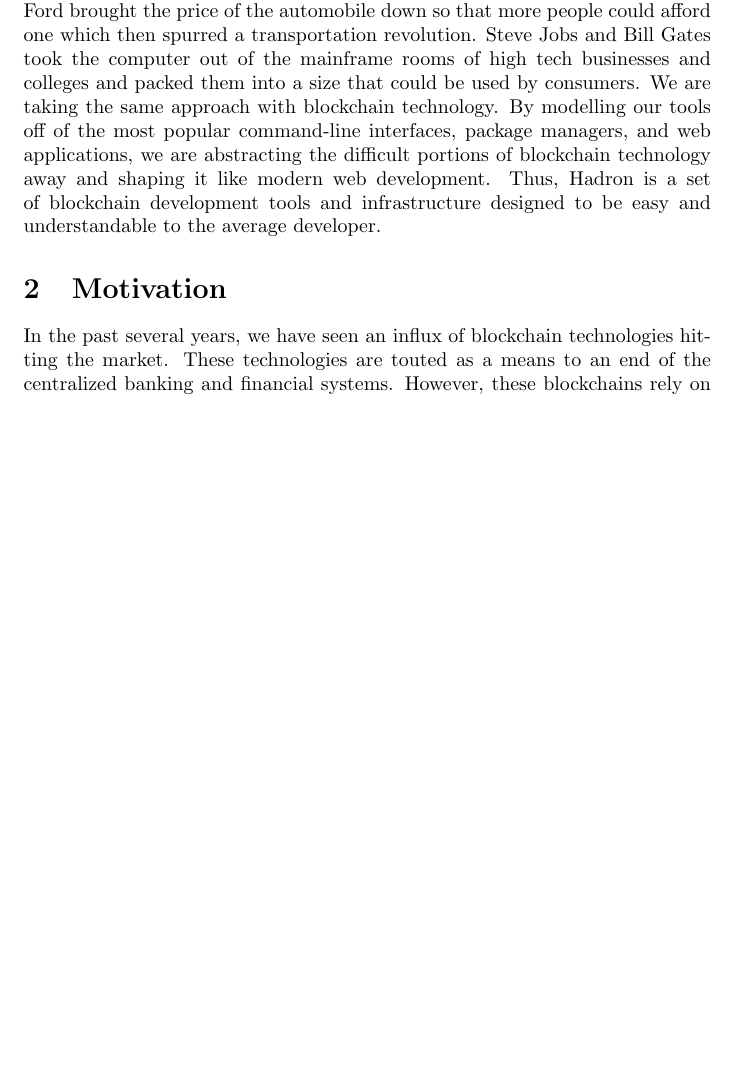
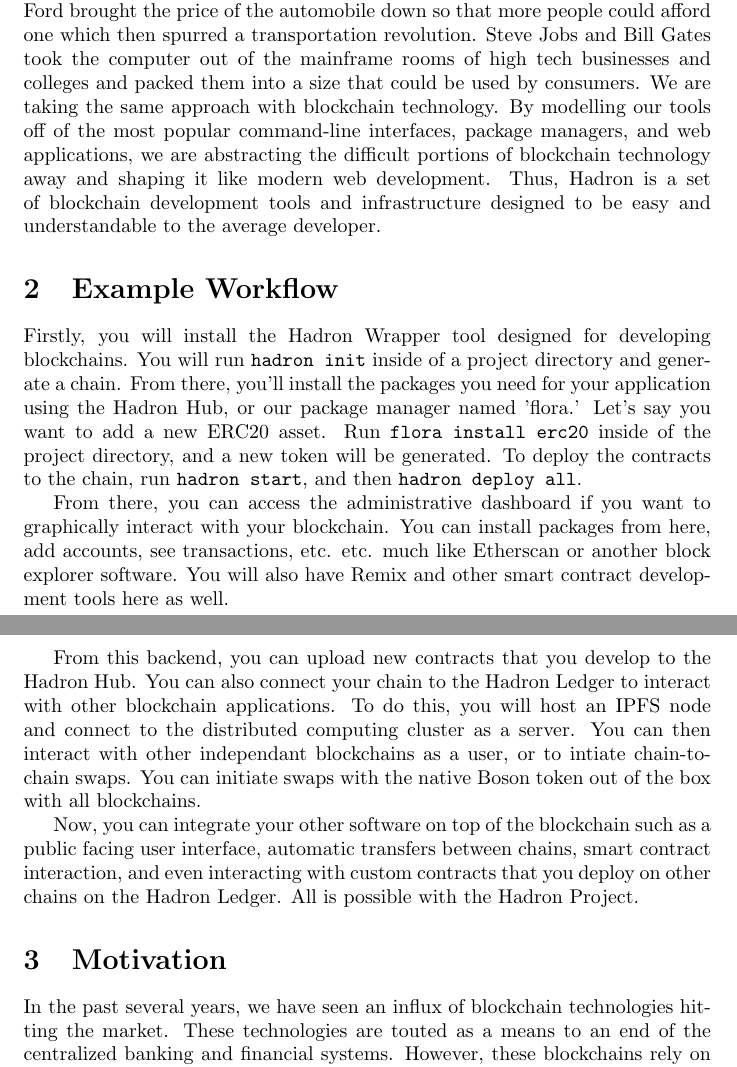
Before and after one commit to Lamden/whitepaper, a LaTeX document (main.tex): part of page 1 of 14 before the commit and two parts of pages 1 and 2 of 14 after it, the two joined at a grey line, cut so that both start at the same text, the shorter picture padded with empty space. Compiled offline with pdfLaTeX.

Commit message:
added workflow

```diff
--- a/main.tex
+++ b/main.tex
@@ -38,6 +38,15 @@
 
 \section{Introduction}
 The best technology can never succeed unless it is propagated to the masses in an appropriate way. We see examples of this throughout history. Henry Ford brought the price of the automobile down so that more people could afford one which then spurred a transportation revolution. Steve Jobs and Bill Gates took the computer out of the mainframe rooms of high tech businesses and colleges and packed them into a size that could be used by consumers. We are taking the same approach with blockchain technology. By modelling our tools off of the most popular command-line interfaces, package managers, and web applications, we are abstracting the difficult portions of blockchain technology away and shaping it like modern web development. Thus, Hadron is a set of blockchain development tools and infrastructure designed to be easy and understandable to the average developer.
+
+\section{Example Workflow}
+Firstly, you will install the Hadron Wrapper tool designed for developing blockchains. You will run \texttt{hadron init} inside of a project directory and generate a chain. From there, you'll install the packages you need for your application using the Hadron Hub, or our package manager named 'flora.' Let's say you want to add a new ERC20 asset. Run \texttt{flora install erc20} inside of the project directory, and a new token will be generated. To deploy the contracts to the chain, run \texttt{hadron start}, and then \texttt{hadron deploy all}.
+
+From there, you can access the administrative dashboard if you want to graphically interact with your blockchain. You can install packages from here, add accounts, see transactions, etc. etc. much like Etherscan or another block explorer software. You will also have Remix and other smart contract development tools here as well.
+
+From this backend, you can upload new contracts that you develop to the Hadron Hub. You can also connect your chain to the Hadron Ledger to interact with other blockchain applications. To do this, you will host an IPFS node and connect to the distributed computing cluster as a server. You can then interact with other independant blockchains as a user, or to intiate chain-to-chain swaps. You can initiate swaps with the native Boson token out of the box with all blockchains.
+
+Now, you can integrate your other software on top of the blockchain such as a public facing user interface, automatic transfers between chains, smart contract interaction, and even interacting with custom contracts that you deploy on other chains on the Hadron Ledger. All is possible with the Hadron Project.
 
 \section{Motivation}
 
```
Also changed, not shown: main.pdf.
